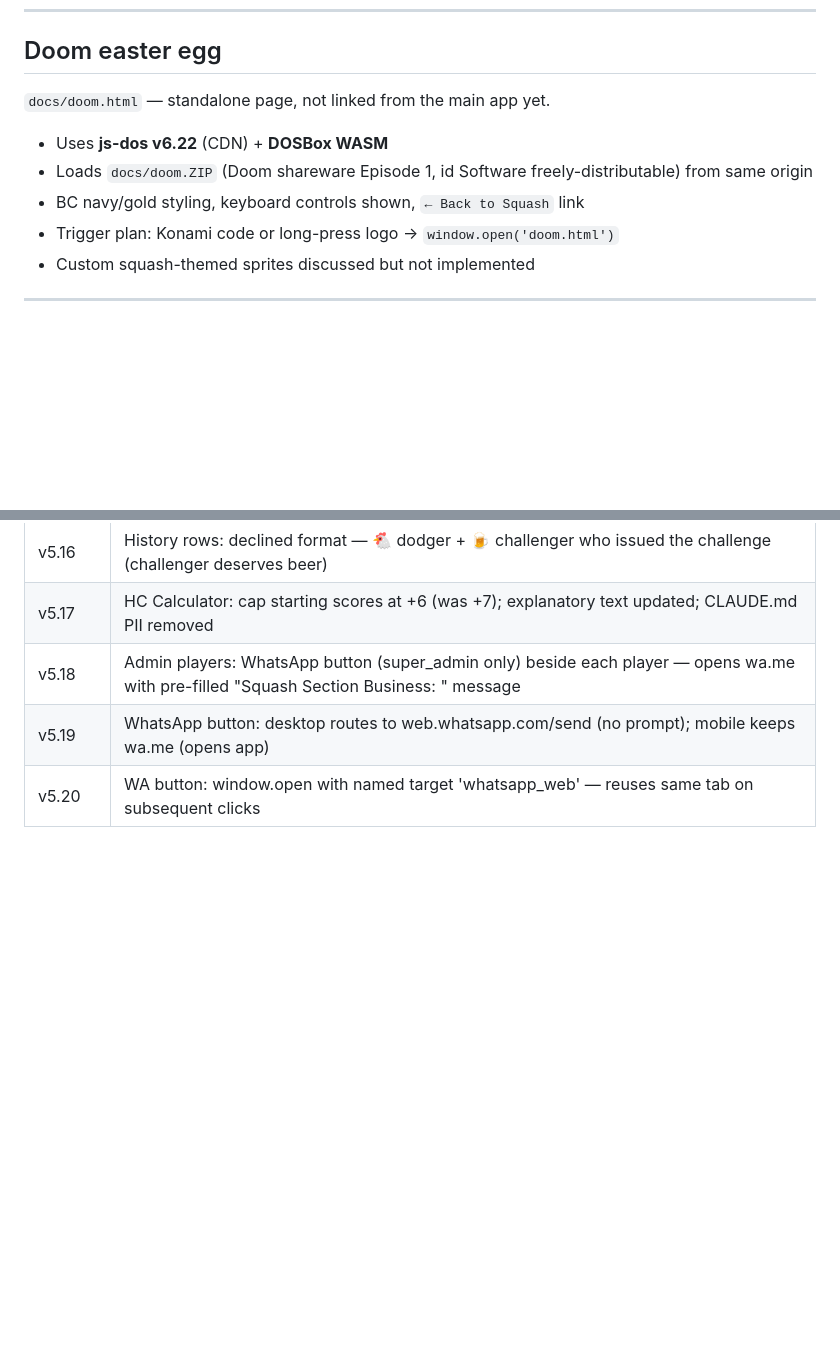
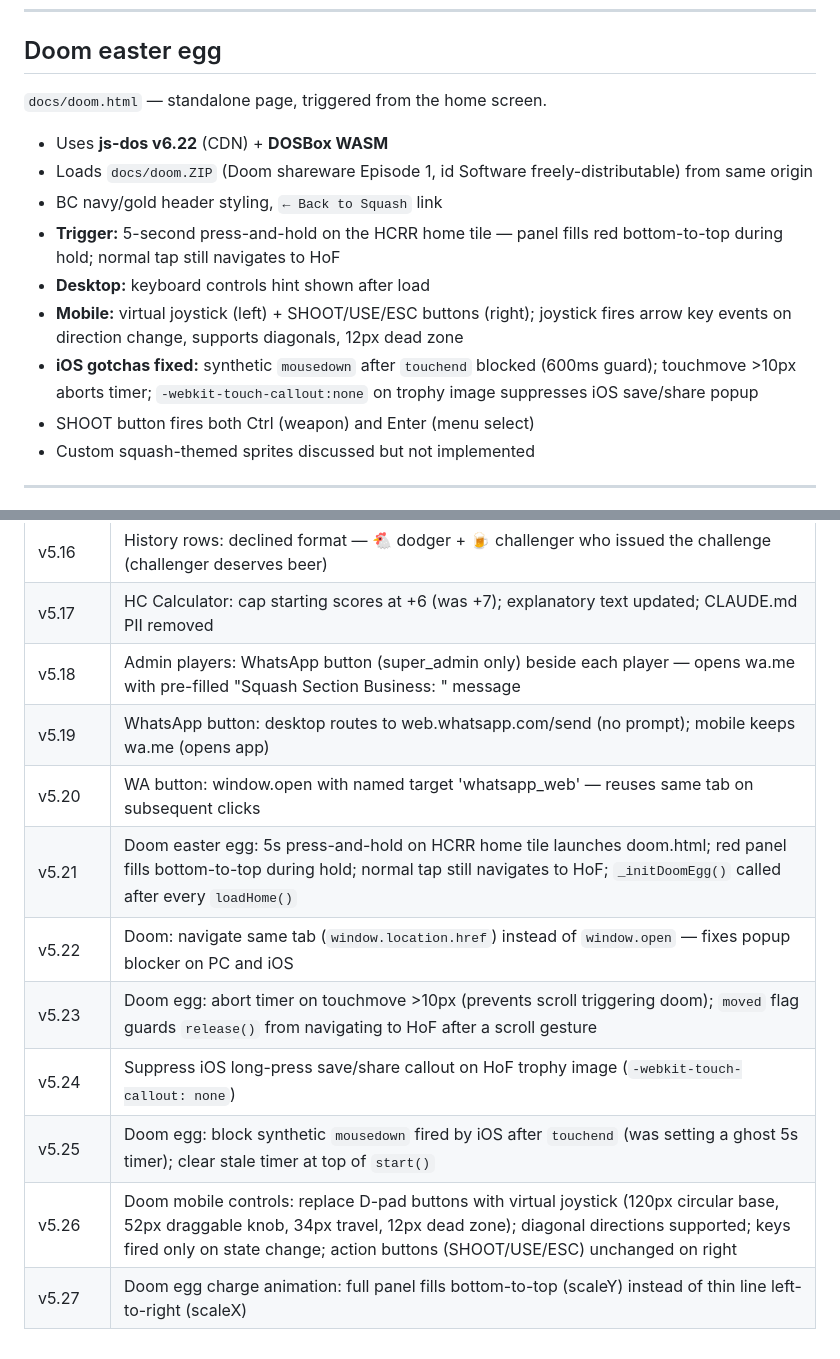
Before and after one commit to dbaprojects/squash, a Markdown page: CLAUDE.md, 2 parts joined by grey strips. GitHub-like rendering; blank space fills up the shorter version.

Commit message:
CLAUDE.md: add v5.21-v5.27 version entries; update Doom easter egg section

```diff
--- a/CLAUDE.md
+++ b/CLAUDE.md
@@ -316,11 +316,15 @@ Considered options for deeper integration:
 
 ## Doom easter egg
 
-`docs/doom.html` — standalone page, not linked from the main app yet.
+`docs/doom.html` — standalone page, triggered from the home screen.
 - Uses **js-dos v6.22** (CDN) + **DOSBox WASM**
 - Loads `docs/doom.ZIP` (Doom shareware Episode 1, id Software freely-distributable) from same origin
-- BC navy/gold styling, keyboard controls shown, `← Back to Squash` link
-- Trigger plan: Konami code or long-press logo → `window.open('doom.html')`
+- BC navy/gold header styling, `← Back to Squash` link
+- **Trigger:** 5-second press-and-hold on the HCRR home tile — panel fills red bottom-to-top during hold; normal tap still navigates to HoF
+- **Desktop:** keyboard controls hint shown after load
+- **Mobile:** virtual joystick (left) + SHOOT/USE/ESC buttons (right); joystick fires arrow key events on direction change, supports diagonals, 12px dead zone
+- **iOS gotchas fixed:** synthetic `mousedown` after `touchend` blocked (600ms guard); touchmove >10px aborts timer; `-webkit-touch-callout:none` on trophy image suppresses iOS save/share popup
+- SHOOT button fires both Ctrl (weapon) and Enter (menu select)
 - Custom squash-themed sprites discussed but not implemented
 
 ---
@@ -491,3 +495,10 @@ echo "{\"version\":\"4.XX\",\"build\":\"$(date +%s)\"}" > docs/version.json
 | v5.18 | Admin players: WhatsApp button (super_admin only) beside each player — opens wa.me with pre-filled "Squash Section Business: " message |
 | v5.19 | WhatsApp button: desktop routes to web.whatsapp.com/send (no prompt); mobile keeps wa.me (opens app) |
 | v5.20 | WA button: window.open with named target 'whatsapp_web' — reuses same tab on subsequent clicks |
+| v5.21 | Doom easter egg: 5s press-and-hold on HCRR home tile launches doom.html; red panel fills bottom-to-top during hold; normal tap still navigates to HoF; `_initDoomEgg()` called after every `loadHome()` |
+| v5.22 | Doom: navigate same tab (`window.location.href`) instead of `window.open` — fixes popup blocker on PC and iOS |
+| v5.23 | Doom egg: abort timer on touchmove >10px (prevents scroll triggering doom); `moved` flag guards `release()` from navigating to HoF after a scroll gesture |
+| v5.24 | Suppress iOS long-press save/share callout on HoF trophy image (`-webkit-touch-callout: none`) |
+| v5.25 | Doom egg: block synthetic `mousedown` fired by iOS after `touchend` (was setting a ghost 5s timer); clear stale timer at top of `start()` |
+| v5.26 | Doom mobile controls: replace D-pad buttons with virtual joystick (120px circular base, 52px draggable knob, 34px travel, 12px dead zone); diagonal directions supported; keys fired only on state change; action buttons (SHOOT/USE/ESC) unchanged on right |
+| v5.27 | Doom egg charge animation: full panel fills bottom-to-top (scaleY) instead of thin line left-to-right (scaleX) |
```
